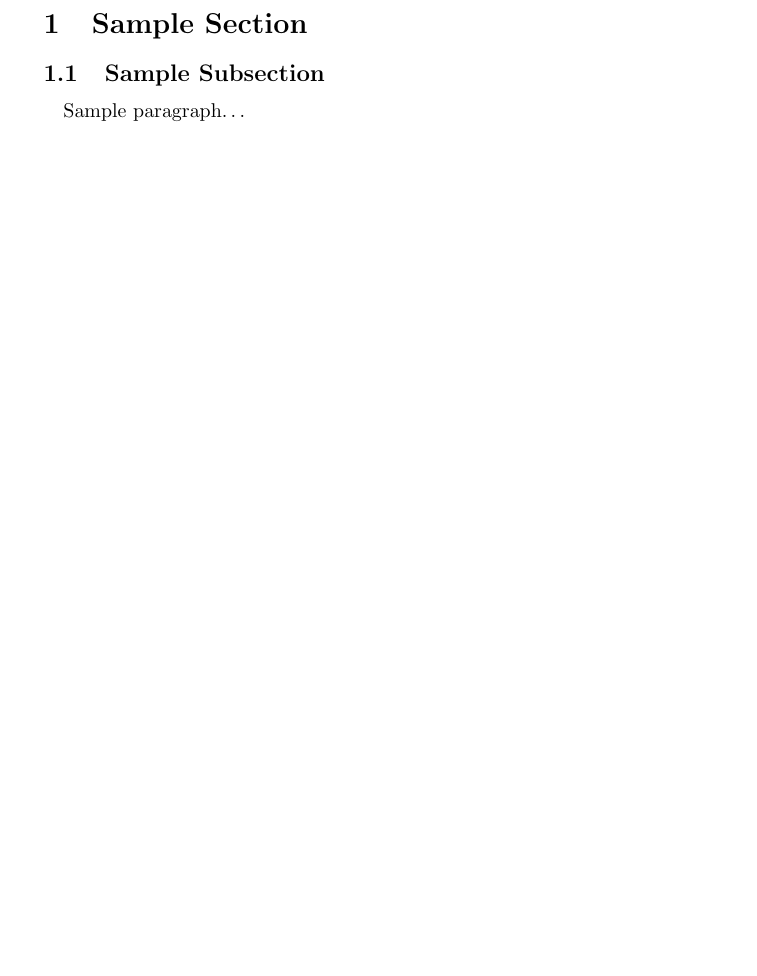
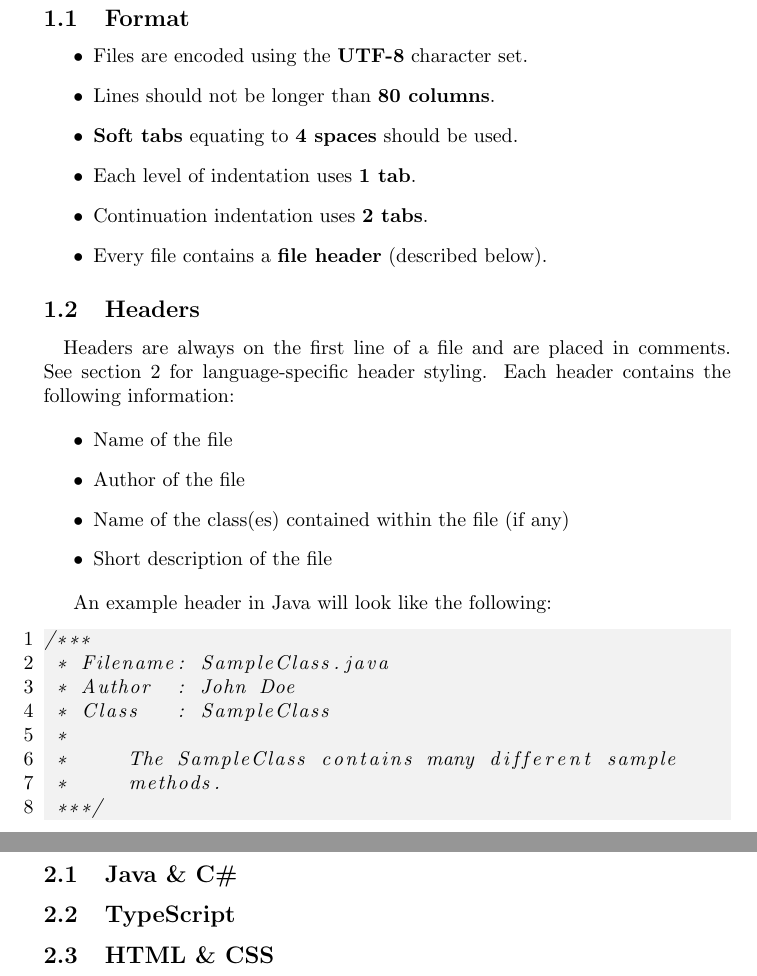
Before and after one commit to team-recursive-recursion/documentation, a LaTeX document (coding-standards/coding-standards.tex): part of page 2 of 2 before the commit and two parts of pages 2 and 3 of 6 after it, the two joined at a grey line, cut at the place of the change, the shorter picture padded with empty space. Compiled offline with pdfLaTeX.

Commit message:
Add language standards

```diff
--- a/coding-standards/coding-standards.tex
+++ b/coding-standards/coding-standards.tex
@@ -28,9 +41,58 @@
     %===========================================================================
     \pagenumbering{arabic}
 
-    \section{Sample Section}
+    \section{File Standards}
+    \label{sec:fs}
 
-    \subsection{Sample Subsection}
+    \subsection{Format}
+    \label{sec:fs-format}
+
+    \begin{itemize}
+        \item Files are encoded using the \textbf{UTF-8} character set.
+        \item Lines should not be longer than \textbf{80 columns}.
+        \item \textbf{Soft tabs} equating to \textbf{4 spaces} should be used.
+        \item Each level of indentation uses \textbf{1 tab}.
+        \item Continuation indentation uses \textbf{2 tabs}.
+        \item Every file contains a \textbf{file header} (described below).
+    \end{itemize}
+
+    \subsection{Headers}
+    \label{sec:fs-headers}
 
     \paragraph{}
-    Sample paragraph\ldots
+    Headers are always on the first line of a file and are placed in comments.
+    See section \ref{sec:ls} for language-specific header styling. Each header
+    contains the following information:
+
+    \begin{itemize}
+        \item Name of the file
+        \item Author of the file
+        \item Name of the class(es) contained within the file (if any)
+        \item Short description of the file
+    \end{itemize}
+
+    An example header in Java will look like the following:
+
+    \begin{lstlisting}[language=Java]
+/***
+ * Filename: SampleClass.java
+ * Author  : John Doe
+ * Class   : SampleClass
+ *
+ *     The SampleClass contains many different sample
+ *     methods.
+ ***/
+    \end{lstlisting}
+
+    \newpage
+
+    \section{Language Standards}
+    \label{sec:ls}
+
+    \subsection{Java \& C\#}
+    \label{sec:ls-jcs}
+
+    \subsection{TypeScript}
+    \label{sec:ls-ts}
+
+    \subsection{HTML \& CSS}
```
Also changed, not shown: coding-standards/coding-standards.tex (29 more changed lines).
